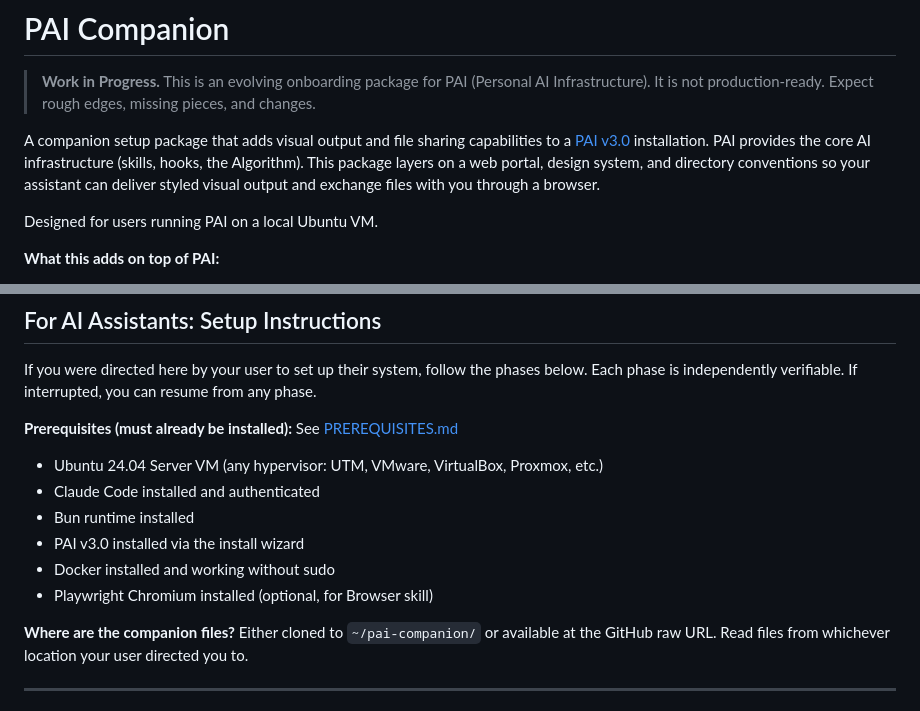
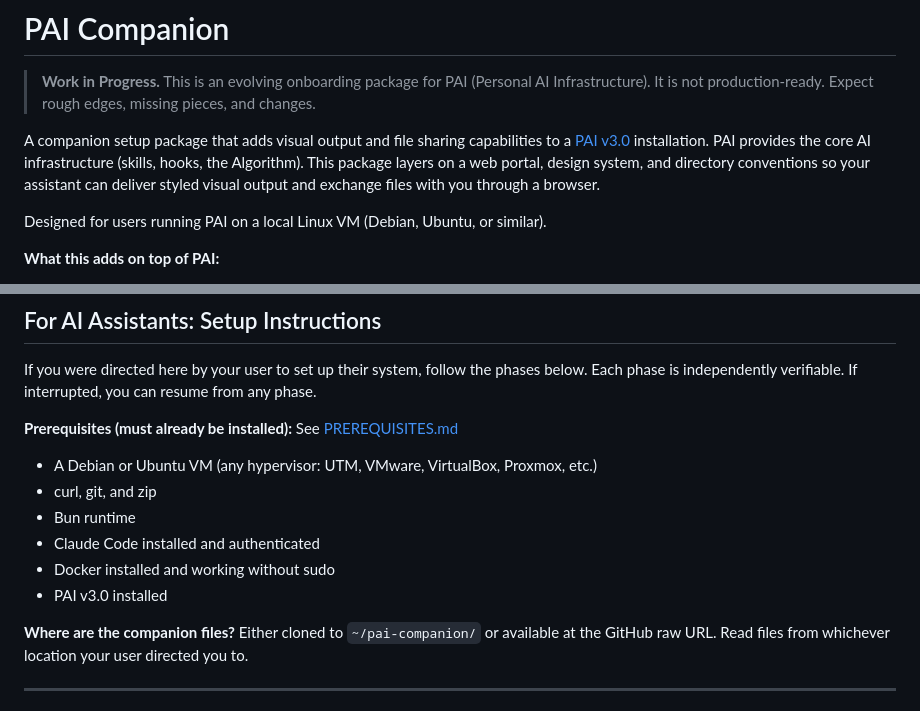
Before and after one commit to chriscantey/pai-companion, a Markdown page: README.md, 2 parts joined by grey strips. GitHub-like rendering.

Commit message:
Broaden distro support in README, clean up prereqs list
Remove Ubuntu-only language. Drop Playwright from required prereqs
(it's optional). Simplify bullet list to match PREREQUISITES.md.

Co-Authored-By: Claude Opus 4.6 <noreply@anthropic.com>

```diff
--- a/README.md
+++ b/README.md
@@ -4,7 +4,7 @@
 
 A companion setup package that adds visual output and file sharing capabilities to a [PAI v3.0](https://github.com/danielmiessler/PAI) installation. PAI provides the core AI infrastructure (skills, hooks, the Algorithm). This package layers on a web portal, design system, and directory conventions so your assistant can deliver styled visual output and exchange files with you through a browser.
 
-Designed for users running PAI on a local Ubuntu VM.
+Designed for users running PAI on a local Linux VM (Debian, Ubuntu, or similar).
 
 **What this adds on top of PAI:**
 - Portal server for viewing AI-created web pages, dashboards, and reports
@@ -27,12 +27,12 @@ Designed for users running PAI on a local Ubuntu VM.
 If you were directed here by your user to set up their system, follow the phases below. Each phase is independently verifiable. If interrupted, you can resume from any phase.
 
 **Prerequisites (must already be installed):** See [PREREQUISITES.md](PREREQUISITES.md)
-- Ubuntu 24.04 Server VM (any hypervisor: UTM, VMware, VirtualBox, Proxmox, etc.)
+- A Debian or Ubuntu VM (any hypervisor: UTM, VMware, VirtualBox, Proxmox, etc.)
+- curl, git, and zip
+- Bun runtime
 - Claude Code installed and authenticated
-- Bun runtime installed
-- PAI v3.0 installed via the install wizard
 - Docker installed and working without sudo
-- Playwright Chromium installed (optional, for Browser skill)
+- PAI v3.0 installed
 
 **Where are the companion files?** Either cloned to `~/pai-companion/` or available at the GitHub raw URL. Read files from whichever location your user directed you to.
 
```
